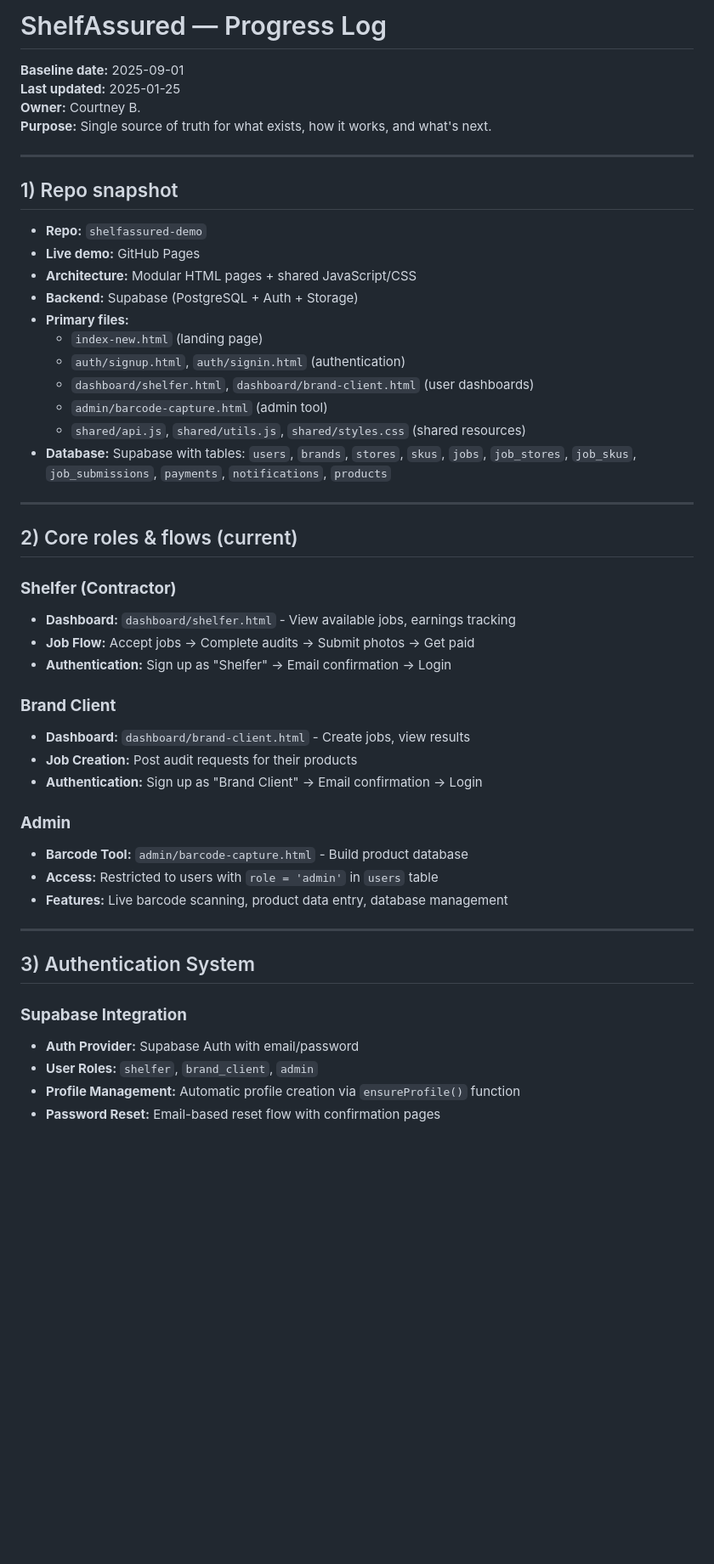
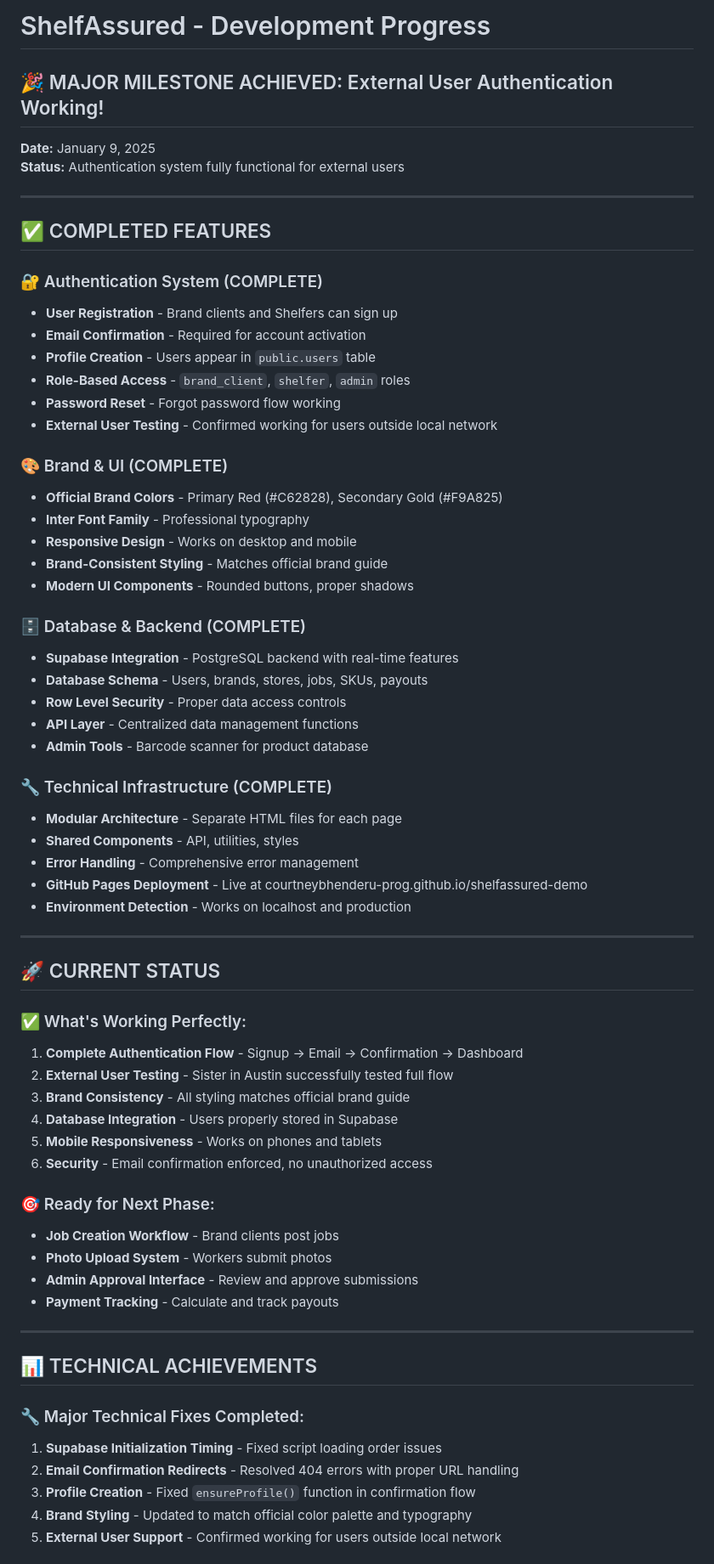
Before and after one commit to courtneybhenderu-prog/shelfassured-demo, a Markdown page: PROGRESS.md, the part around one of its changes. Shown at 85% size. Drawn GitHub-style; blank space fills up the shorter version.

```diff
--- a/PROGRESS.md
+++ b/PROGRESS.md
@@ -1,52 +1,69 @@
-# ShelfAssured — Progress Log
+# ShelfAssured - Development Progress
 
-**Baseline date:** 2025-09-01
-**Last updated:** 2025-01-25
-**Owner:** Courtney B.
-**Purpose:** Single source of truth for what exists, how it works, and what's next.
+## 🎉 MAJOR MILESTONE ACHIEVED: External User Authentication Working!
+
+**Date:** January 9, 2025
+**Status:** Authentication system fully functional for external users
 
 ---
 
-## 1) Repo snapshot
+## ✅ COMPLETED FEATURES
 
-* **Repo:** `shelfassured-demo`
-* **Live demo:** GitHub Pages
-* **Architecture:** Modular HTML pages + shared JavaScript/CSS
-* **Backend:** Supabase (PostgreSQL + Auth + Storage)
-* **Primary files:**
-  - `index-new.html` (landing page)
-  - `auth/signup.html`, `auth/signin.html` (authentication)
-  - `dashboard/shelfer.html`, `dashboard/brand-client.html` (user dashboards)
-  - `admin/barcode-capture.html` (admin tool)
-  - `shared/api.js`, `shared/utils.js`, `shared/styles.css` (shared resources)
-* **Database:** Supabase with tables: `users`, `brands`, `stores`, `skus`, `jobs`, `job_stores`, `job_skus`, `job_submissions`, `payments`, `notifications`, `products`
+### 🔐 Authentication System (COMPLETE)
+- **User Registration** - Brand clients and Shelfers can sign up
+- **Email Confirmation** - Required for account activation
+- **Profile Creation** - Users appear in `public.users` table
+- **Role-Based Access** - `brand_client`, `shelfer`, `admin` roles
+- **Password Reset** - Forgot password flow working
+- **External User Testing** - Confirmed working for users outside local network
+
+### 🎨 Brand & UI (COMPLETE)
+- **Official Brand Colors** - Primary Red (#C62828), Secondary Gold (#F9A825)
+- **Inter Font Family** - Professional typography
+- **Responsive Design** - Works on desktop and mobile
+- **Brand-Consistent Styling** - Matches official brand guide
+- **Modern UI Components** - Rounded buttons, proper shadows
+
+### 🗄️ Database & Backend (COMPLETE)
+- **Supabase Integration** - PostgreSQL backend with real-time features
+- **Database Schema** - Users, brands, stores, jobs, SKUs, payouts
+- **Row Level Security** - Proper data access controls
+- **API Layer** - Centralized data management functions
+- **Admin Tools** - Barcode scanner for product database
+
+### 🔧 Technical Infrastructure (COMPLETE)
+- **Modular Architecture** - Separate HTML files for each page
+- **Shared Components** - API, utilities, styles
+- **Error Handling** - Comprehensive error management
+- **GitHub Pages Deployment** - Live at courtneybhenderu-prog.github.io/shelfassured-demo
+- **Environment Detection** - Works on localhost and production
 
 ---
 
-## 2) Core roles & flows (current)
+## 🚀 CURRENT STATUS
 
-### **Shelfer (Contractor)**
-* **Dashboard:** `dashboard/shelfer.html` - View available jobs, earnings tracking
-* **Job Flow:** Accept jobs → Complete audits → Submit photos → Get paid
-* **Authentication:** Sign up as "Shelfer" → Email confirmation → Login
+### ✅ What's Working Perfectly:
+1. **Complete Authentication Flow** - Signup → Email → Confirmation → Dashboard
+2. **External User Testing** - Sister in Austin successfully tested full flow
+3. **Brand Consistency** - All styling matches official brand guide
+4. **Database Integration** - Users properly stored in Supabase
+5. **Mobile Responsiveness** - Works on phones and tablets
+6. **Security** - Email confirmation enforced, no unauthorized access
 
-### **Brand Client**
-* **Dashboard:** `dashboard/brand-client.html` - Create jobs, view results
-* **Job Creation:** Post audit requests for their products
-* **Authentication:** Sign up as "Brand Client" → Email confirmation → Login
-
-### **Admin**
-* **Barcode Tool:** `admin/barcode-capture.html` - Build product database
-* **Access:** Restricted to users with `role = 'admin'` in `users` table
-* **Features:** Live barcode scanning, product data entry, database management
+### 🎯 Ready for Next Phase:
+- **Job Creation Workflow** - Brand clients post jobs
+- **Photo Upload System** - Workers submit photos
+- **Admin Approval Interface** - Review and approve submissions
+- **Payment Tracking** - Calculate and track payouts
 
 ---
 
-## 3) Authentication System
+## 📊 TECHNICAL ACHIEVEMENTS
 
-### **Supabase Integration**
-* **Auth Provider:** Supabase Auth with email/password
-* **User Roles:** `shelfer`, `brand_client`, `admin`
-* **Profile Management:** Automatic profile creation via `ensureProfile()` function
-* **Password Reset:** Email-based reset flow with confirmation pages
+### 🔧 Major Technical Fixes Completed:
+1. **Supabase Initialization Timing** - Fixed script loading order issues
+2. **Email Confirmation Redirects** - Resolved 404 errors with proper URL handling
+3. **Profile Creation** - Fixed `ensureProfile()` function in confirmation flow
+4. **Brand Styling** - Updated to match official color palette and typography
+5. **External User Support** - Confirmed working for users outside local network
 
```
Also changed, not shown: other parts of PROGRESS.md (+109 -135 lines).
